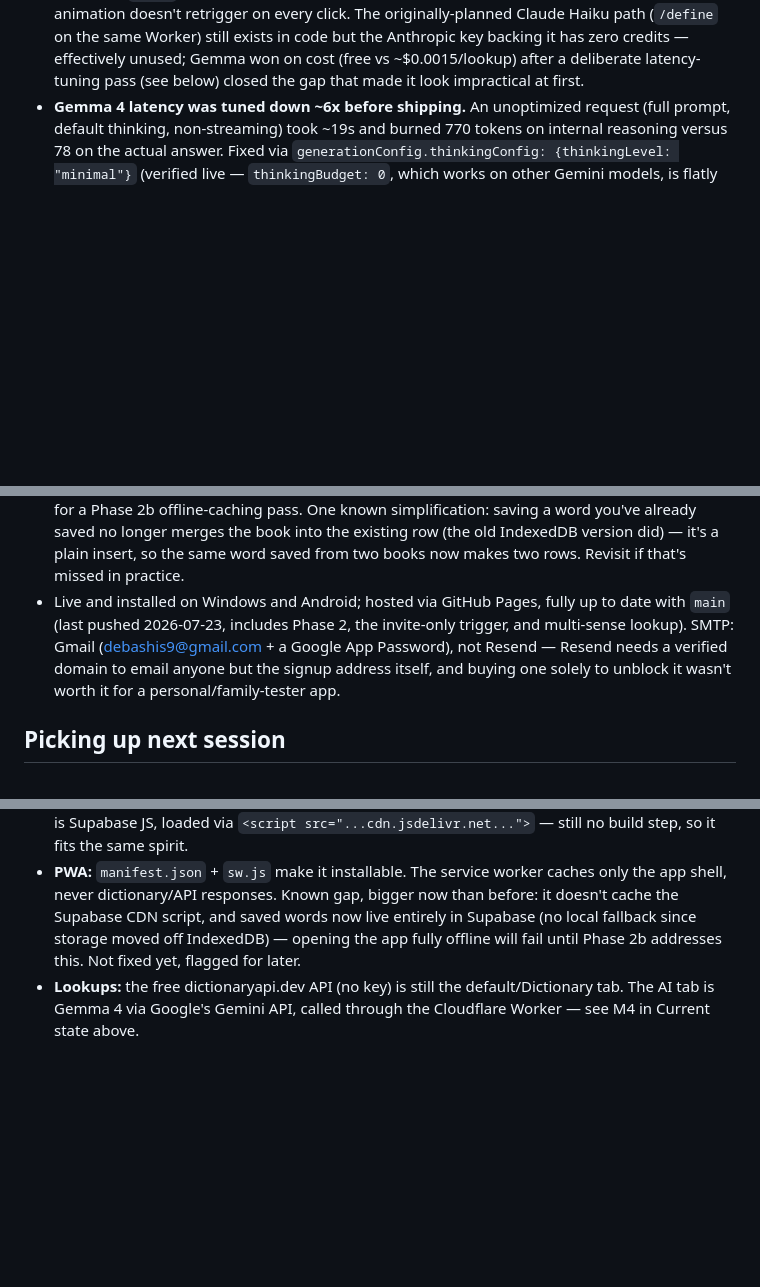
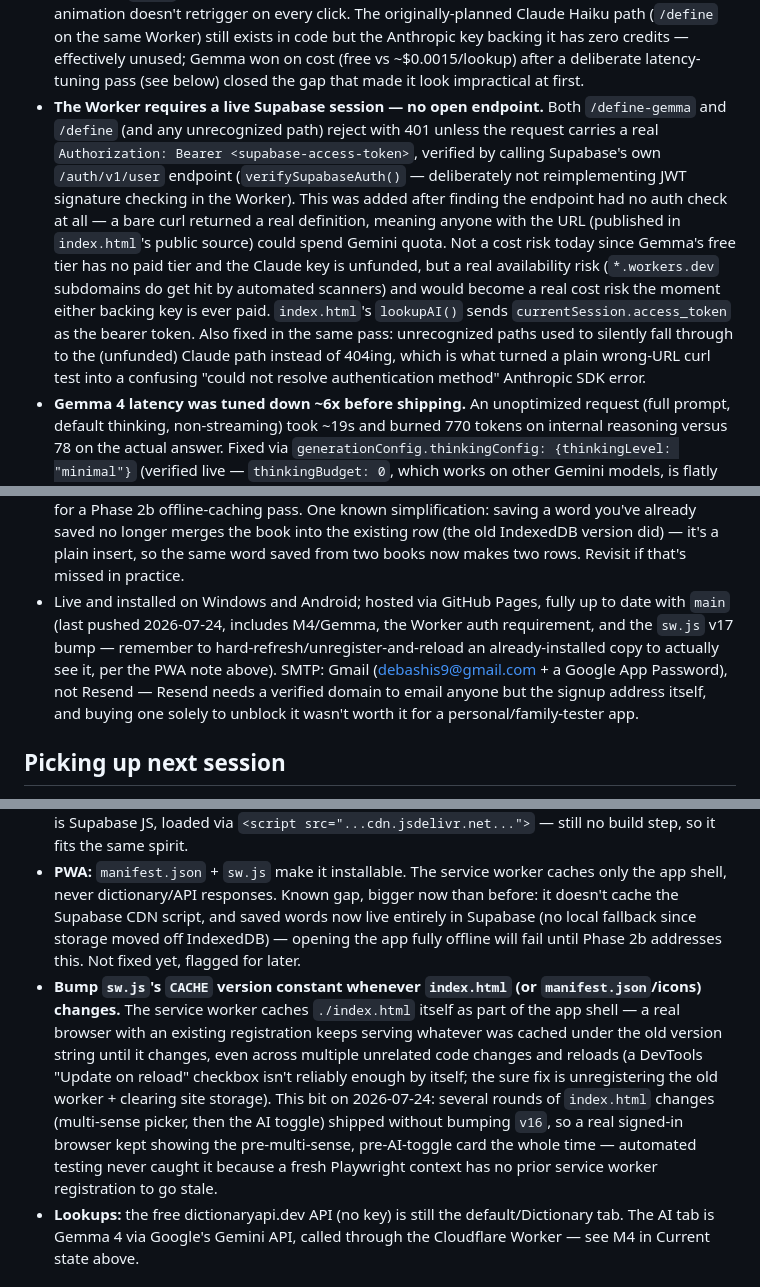
Before and after one commit to debashis9/vocab_capture, a Markdown page: CLAUDE.md, 3 parts joined by grey strips. Rendered like a GitHub page; blank space fills up the shorter version.

Commit message:
Document the Worker auth requirement, routing fix, and sw.js cache-version lesson
CLAUDE.md was stale relative to what actually shipped after the last
doc update: the Supabase auth gate on the Worker (no open endpoint),
the routing fix (unknown paths 404 instead of falling through to the
unfunded Claude path), and the sw.js v16->v17 bump plus the general
lesson that the cache version needs bumping on every index.html
change or a real browser's existing service worker keeps serving a
stale copy -- which is exactly what caused real confusion verifying
the AI tab today.

Co-Authored-By: Claude Sonnet 5 <noreply@anthropic.com>

```diff
--- a/CLAUDE.md
+++ b/CLAUDE.md
@@ -28,6 +28,20 @@ physical book, look it up, and keep it — tagged to the book. Single-user, pers
   exists in code but the Anthropic key backing it has zero credits — effectively unused;
   Gemma won on cost (free vs ~$0.0015/lookup) after a deliberate latency-tuning pass (see
   below) closed the gap that made it look impractical at first.
+- **The Worker requires a live Supabase session — no open endpoint.** Both `/define-gemma`
+  and `/define` (and any unrecognized path) reject with 401 unless the request carries a real
+  `Authorization: Bearer <supabase-access-token>`, verified by calling Supabase's own
+  `/auth/v1/user` endpoint (`verifySupabaseAuth()` — deliberately not reimplementing JWT
+  signature checking in the Worker). This was added after finding the endpoint had no auth
+  check at all — a bare curl returned a real definition, meaning anyone with the URL
+  (published in `index.html`'s public source) could spend Gemini quota. Not a cost risk today
+  since Gemma's free tier has no paid tier and the Claude key is unfunded, but a real
+  availability risk (`*.workers.dev` subdomains do get hit by automated scanners) and would
+  become a real cost risk the moment either backing key is ever paid. `index.html`'s
+  `lookupAI()` sends `currentSession.access_token` as the bearer token. Also fixed in the
+  same pass: unrecognized paths used to silently fall through to the (unfunded) Claude
+  path instead of 404ing, which is what turned a plain wrong-URL curl test into a confusing
+  "could not resolve authentication method" Anthropic SDK error.
 - **Gemma 4 latency was tuned down ~6x before shipping.** An unoptimized request (full
   prompt, default thinking, non-streaming) took ~19s and burned 770 tokens on internal
   reasoning versus 78 on the actual answer. Fixed via `generationConfig.thinkingConfig:
@@ -77,10 +91,12 @@ physical book, look it up, and keep it — tagged to the book. Single-user, pers
   version did) — it's a plain insert, so the same word saved from two books now makes two
   rows. Revisit if that's missed in practice.
 - Live and installed on Windows and Android; hosted via GitHub Pages, fully up to date with
-  `main` (last pushed 2026-07-23, includes Phase 2, the invite-only trigger, and multi-sense
-  lookup). SMTP: Gmail (debashis9@gmail.com + a Google App Password), not Resend — Resend
-  needs a verified domain to email anyone but the signup address itself, and buying one
-  solely to unblock it wasn't worth it for a personal/family-tester app.
+  `main` (last pushed 2026-07-24, includes M4/Gemma, the Worker auth requirement, and the
+  `sw.js` v17 bump — remember to hard-refresh/unregister-and-reload an already-installed copy
+  to actually see it, per the PWA note above). SMTP: Gmail (debashis9@gmail.com + a Google
+  App Password), not Resend — Resend needs a verified domain to email anyone but the signup
+  address itself, and buying one solely to unblock it wasn't worth it for a
+  personal/family-tester app.
 
 ## Picking up next session
 - **Decided: not swapping the dictionary API source, for now.** Looked at
@@ -113,6 +129,16 @@ physical book, look it up, and keep it — tagged to the book. Single-user, pers
   cache the Supabase CDN script, and saved words now live entirely in Supabase (no local
   fallback since storage moved off IndexedDB) — opening the app fully offline will fail
   until Phase 2b addresses this. Not fixed yet, flagged for later.
+- **Bump `sw.js`'s `CACHE` version constant whenever `index.html` (or `manifest.json`/icons)
+  changes.** The service worker caches `./index.html` itself as part of the app shell — a
+  real browser with an existing registration keeps serving whatever was cached under the old
+  version string until it changes, even across multiple unrelated code changes and reloads
+  (a DevTools "Update on reload" checkbox isn't reliably enough by itself; the sure fix is
+  unregistering the old worker + clearing site storage). This bit on 2026-07-24: several
+  rounds of `index.html` changes (multi-sense picker, then the AI toggle) shipped without
+  bumping `v16`, so a real signed-in browser kept showing the pre-multi-sense, pre-AI-toggle
+  card the whole time — automated testing never caught it because a fresh Playwright context
+  has no prior service worker registration to go stale.
 - **Lookups:** the free dictionaryapi.dev API (no key) is still the default/Dictionary tab.
   The AI tab is Gemma 4 via Google's Gemini API, called through the Cloudflare Worker — see
   M4 in Current state above.
```
